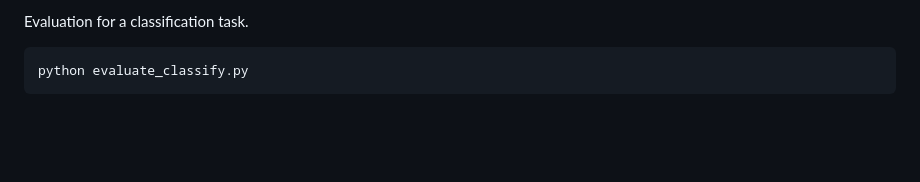
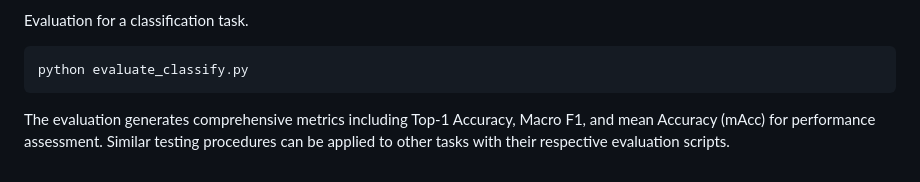
Before and after one commit to lxixim/MARINER, a Markdown page: README.md, the part around the change. GitHub-like rendering; blank space fills up the shorter version.

````diff
--- a/README.md
+++ b/README.md
@@ -140,3 +140,5 @@ Evaluation for a classification task.
 ```bash
 python evaluate_classify.py
 ```
+
+The evaluation generates comprehensive metrics including Top-1 Accuracy, Macro F1, and mean Accuracy (mAcc) for performance assessment. Similar testing procedures can be applied to other tasks with their respective evaluation scripts.
````
